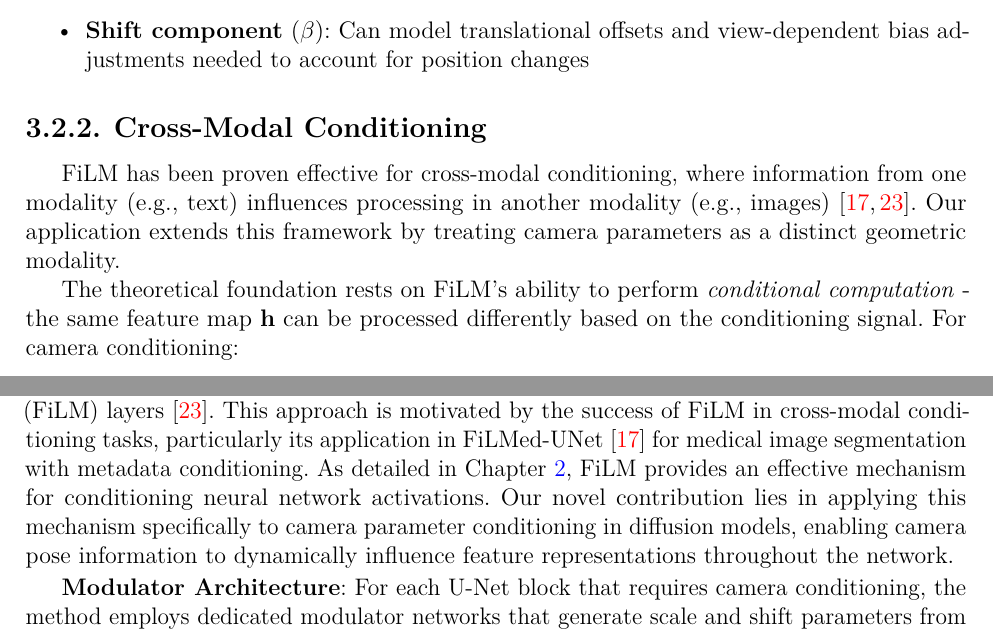
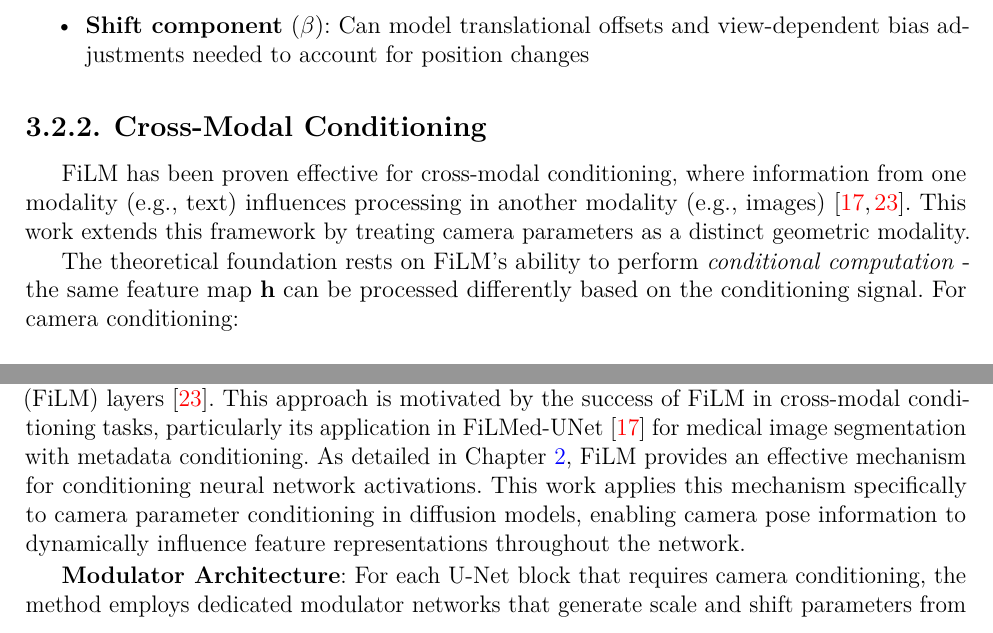
Before and after one commit to pananananas/mgr, a LaTeX thesis (main.tex, which reads chapters/proposed-method.tex): two parts of pages 28 and 33 of 75, joined at a grey line, cut so that both start at the same text. Compiled offline with LuaLaTeX.

Commit message:
changed wording on a few paragraphs in proposed method

```diff
--- a/chapters/proposed-method.tex
+++ b/chapters/proposed-method.tex
@@ -40,7 +40,7 @@ The key insight is that FiLM's affine transformation $\gamma \odot \mathbf{h} +
 
 \subsection{Cross-Modal Conditioning}
 
-FiLM has been proven effective for cross-modal conditioning, where information from one modality (e.g., text) influences processing in another modality (e.g., images) \cite{film, filmedunet}. Our application extends this framework by treating camera parameters as a distinct geometric modality.
+FiLM has been proven effective for cross-modal conditioning, where information from one modality (e.g., text) influences processing in another modality (e.g., images) \cite{film, filmedunet}. This work extends this framework by treating camera parameters as a distinct geometric modality.
 
 The theoretical foundation rests on FiLM's ability to perform \textit{conditional computation} - the same feature map $\mathbf{h}$ can be processed differently based on the conditioning signal. For camera conditioning:
 
@@ -137,7 +137,7 @@ where $\mathbf{E}_{cam} \in \mathbb{R}^{d_{cam}}$ represents the final camera em
 The MLP details are provided in the next chapter (Chapter \ref{chapter:experiments}).
 
 \subsubsection{FiLM-based Network Modulation}
-The high-dimensional camera embedding produced by the $\text{CameraEncoder}$ is used to modulate the activations within the main denoising U-Net via Feature-wise Linear Modulation (FiLM) layers \cite{film}. This approach is motivated by the success of FiLM in cross-modal conditioning tasks, particularly its application in FiLMed-UNet \cite{filmedunet} for medical image segmentation with metadata conditioning. As detailed in Chapter \ref{chapter:related}, FiLM provides an effective mechanism for conditioning neural network activations. Our novel contribution lies in applying this mechanism specifically to camera parameter conditioning in diffusion models, enabling camera pose information to dynamically influence feature representations throughout the network.
+The high-dimensional camera embedding produced by the $\text{CameraEncoder}$ is used to modulate the activations within the main denoising U-Net via Feature-wise Linear Modulation (FiLM) layers \cite{film}. This approach is motivated by the success of FiLM in cross-modal conditioning tasks, particularly its application in FiLMed-UNet \cite{filmedunet} for medical image segmentation with metadata conditioning. As detailed in Chapter \ref{chapter:related}, FiLM provides an effective mechanism for conditioning neural network activations. This work applies this mechanism specifically to camera parameter conditioning in diffusion models, enabling camera pose information to dynamically influence feature representations throughout the network.
 
 \textbf{Modulator Architecture}: For each U-Net block that requires camera conditioning, the method employs dedicated modulator networks that generate scale and shift parameters from the camera embedding:
 \[ [\boldsymbol{\gamma}; \boldsymbol{\beta}] = \text{MLP}_{mod}(\mathbf{E}_{cam}) \]
```
Also changed, not shown: chapters/proposed-method.tex (2 more changed lines).
